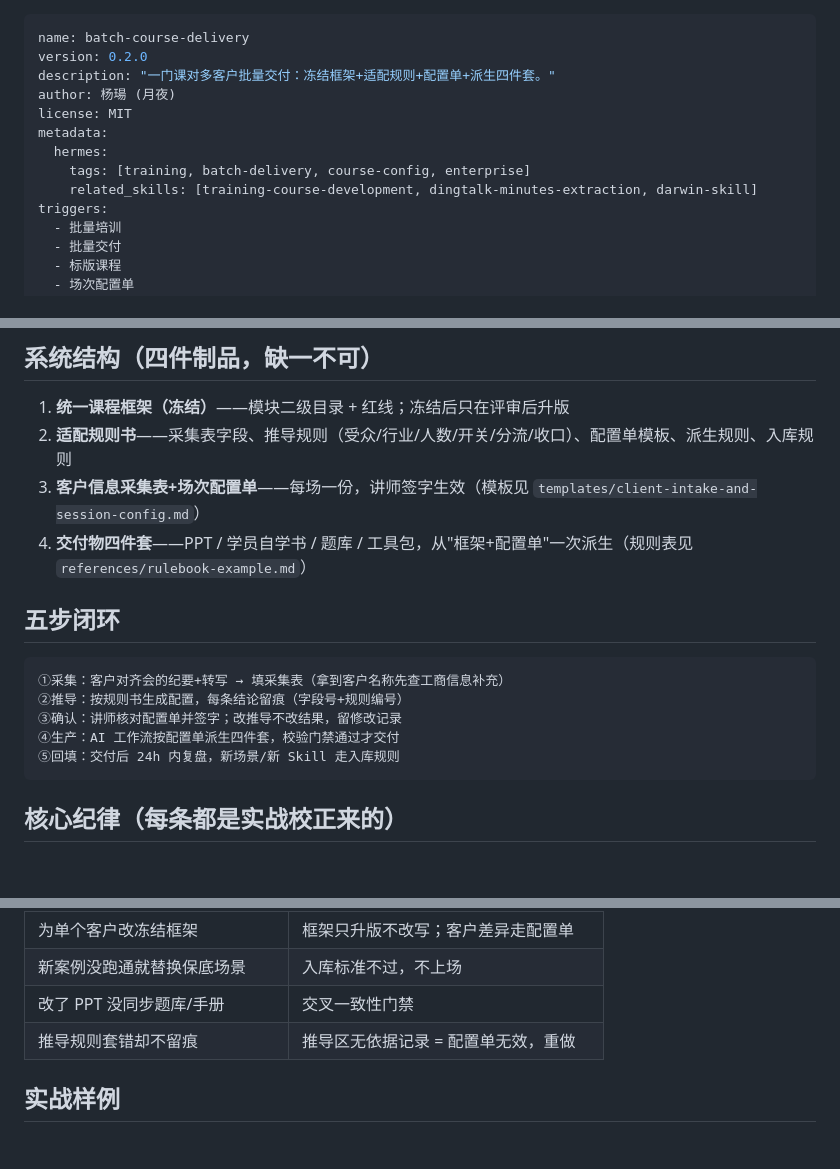
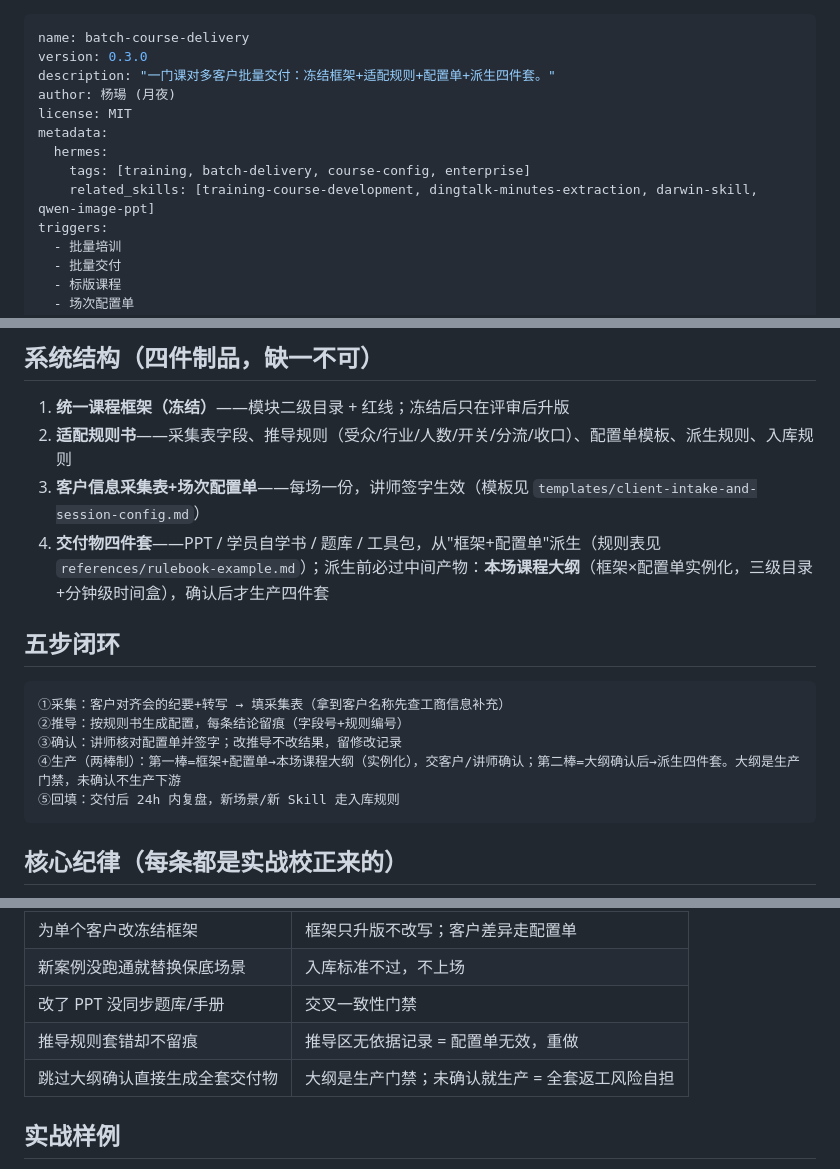
Before and after one commit to jorinyang/awesome-skills, a Markdown page: batch-course-delivery/SKILL.md, 3 parts joined by grey strips. Drawn GitHub-style; blank space fills up the shorter version.

````diff
--- a/batch-course-delivery/SKILL.md
+++ b/batch-course-delivery/SKILL.md
@@ -1,13 +1,13 @@
 ---
 name: batch-course-delivery
-version: 0.2.0
+version: 0.3.0
 description: "一门课对多客户批量交付：冻结框架+适配规则+配置单+派生四件套。"
 author: 杨瑒 (月夜)
 license: MIT
 metadata:
   hermes:
     tags: [training, batch-delivery, course-config, enterprise]
-    related_skills: [training-course-development, dingtalk-minutes-extraction, darwin-skill]
+    related_skills: [training-course-development, dingtalk-minutes-extraction, darwin-skill, qwen-image-ppt]
 triggers:
   - 批量培训
   - 批量交付
@@ -32,7 +32,7 @@ triggers:
 1. **统一课程框架（冻结）**——模块二级目录 + 红线；冻结后只在评审后升版
 2. **适配规则书**——采集表字段、推导规则（受众/行业/人数/开关/分流/收口）、配置单模板、派生规则、入库规则
 3. **客户信息采集表+场次配置单**——每场一份，讲师签字生效（模板见 `templates/client-intake-and-session-config.md`）
-4. **交付物四件套**——PPT / 学员自学书 / 题库 / 工具包，从"框架+配置单"一次派生（规则表见 `references/rulebook-example.md`）
+4. **交付物四件套**——PPT / 学员自学书 / 题库 / 工具包，从"框架+配置单"派生（规则表见 `references/rulebook-example.md`）；派生前必过中间产物：**本场课程大纲**（框架×配置单实例化，三级目录+分钟级时间盒），确认后才生产四件套
 
 ## 五步闭环
 
@@ -40,7 +40,7 @@ triggers:
 ①采集：客户对齐会的纪要+转写 → 填采集表（拿到客户名称先查工商信息补充）
 ②推导：按规则书生成配置，每条结论留痕（字段号+规则编号）
 ③确认：讲师核对配置单并签字；改推导不改结果，留修改记录
-④生产：AI 工作流按配置单派生四件套，校验门禁通过才交付
+④生产（两棒制）：第一棒=框架+配置单→本场课程大纲（实例化），交客户/讲师确认；第二棒=大纲确认后→派生四件套。大纲是生产门禁，未确认不生产下游
 ⑤回填：交付后 24h 内复盘，新场景/新 Skill 走入库规则
 ```
 
@@ -102,6 +102,7 @@ triggers:
 | 新案例没跑通就替换保底场景 | 入库标准不过，不上场 |
 | 改了 PPT 没同步题库/手册 | 交叉一致性门禁 |
 | 推导规则套错却不留痕 | 推导区无依据记录 = 配置单无效，重做 |
+| 跳过大纲确认直接生成全套交付物 | 大纲是生产门禁；未确认就生产 = 全套返工风险自担 |
 
 ## 实战样例
 
````
Also changed, not shown: README.md (+1 -0 lines), batch-course-delivery/references/rulebook-example.md (+4 -1 lines).
